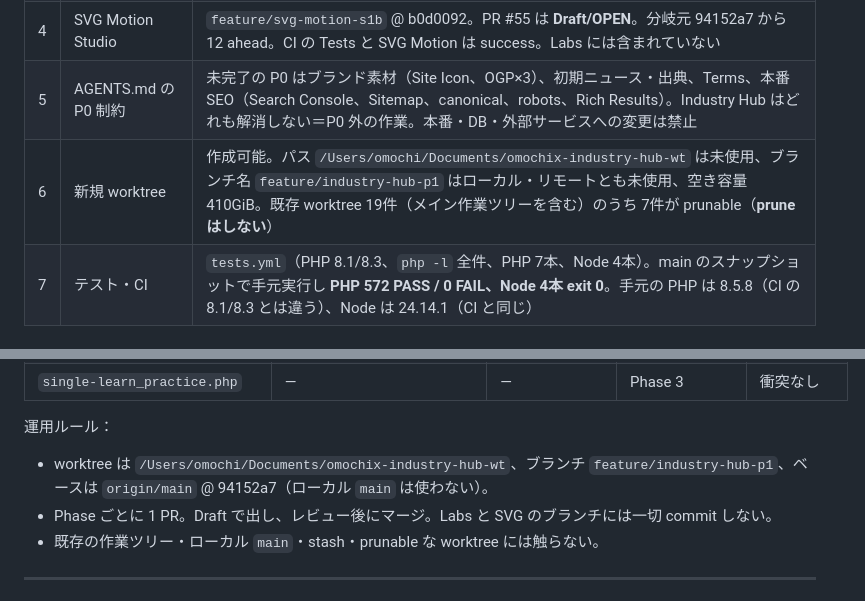
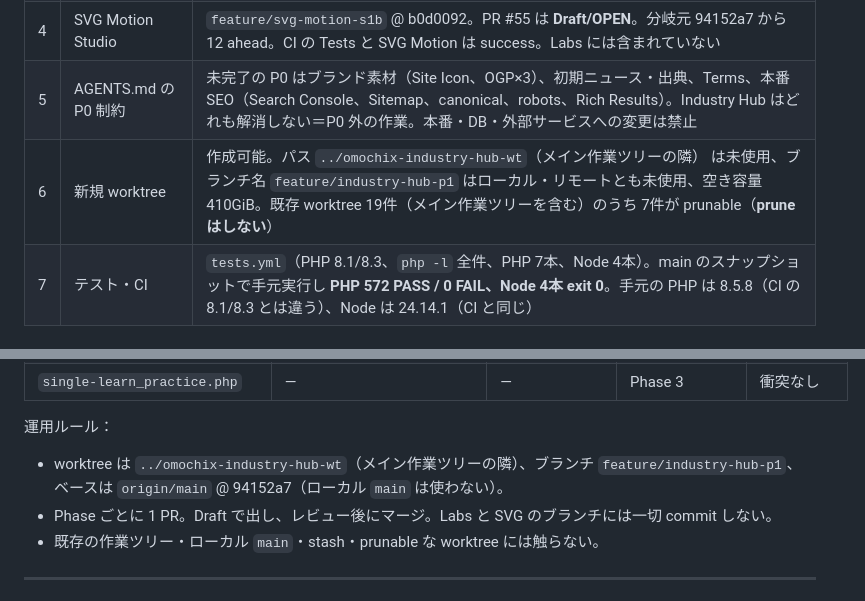
Before and after one commit to ateliestatea-bot/omochix, a Markdown page: docs/Industry-Hub-Design.md, 2 parts joined by grey strips. Drawn GitHub-style.

Commit message:
docs(industry-hub): use a relative worktree path instead of a local absolute path
Co-Authored-By: Claude Opus 5.5 <noreply@anthropic.com>

```diff
--- a/docs/Industry-Hub-Design.md
+++ b/docs/Industry-Hub-Design.md
@@ -21,7 +21,7 @@
 | 4 | Labs 1.28.0 | `release/theme-1.28.0` @ 076a85e。PR #56 は **Draft/OPEN**（「not for merge yet」）。分岐元 94152a7 から 5 ahead。CI の Tests と Labs は success |
 | 4 | SVG Motion Studio | `feature/svg-motion-s1b` @ b0d0092。PR #55 は **Draft/OPEN**。分岐元 94152a7 から 12 ahead。CI の Tests と SVG Motion は success。Labs には含まれていない |
 | 5 | AGENTS.md の P0 制約 | 未完了の P0 はブランド素材（Site Icon、OGP×3）、初期ニュース・出典、Terms、本番 SEO（Search Console、Sitemap、canonical、robots、Rich Results）。Industry Hub はどれも解消しない＝P0 外の作業。本番・DB・外部サービスへの変更は禁止 |
-| 6 | 新規 worktree | 作成可能。パス `/Users/omochi/Documents/omochix-industry-hub-wt` は未使用、ブランチ名 `feature/industry-hub-p1` はローカル・リモートとも未使用、空き容量 410GiB。既存 worktree 19件（メイン作業ツリーを含む）のうち 7件が prunable（**prune はしない**） |
+| 6 | 新規 worktree | 作成可能。パス `../omochix-industry-hub-wt`（メイン作業ツリーの隣） は未使用、ブランチ名 `feature/industry-hub-p1` はローカル・リモートとも未使用、空き容量 410GiB。既存 worktree 19件（メイン作業ツリーを含む）のうち 7件が prunable（**prune はしない**） |
 | 7 | テスト・CI | `tests.yml`（PHP 8.1/8.3、`php -l` 全件、PHP 7本、Node 4本）。main のスナップショットで手元実行し **PHP 572 PASS / 0 FAIL、Node 4本 exit 0**。手元の PHP は 8.5.8（CI の 8.1/8.3 とは違う）、Node は 24.14.1（CI と同じ） |
 
 ---
@@ -349,7 +349,7 @@ P3-01 `single-learn_practice.php` に workflow セクションを条件付きで
 | `single-learn_practice.php` | — | — | Phase 3 | 衝突なし |
 
 運用ルール：
-- worktree は `/Users/omochi/Documents/omochix-industry-hub-wt`、ブランチ `feature/industry-hub-p1`、ベースは `origin/main` @ 94152a7（ローカル `main` は使わない）。
+- worktree は `../omochix-industry-hub-wt`（メイン作業ツリーの隣）、ブランチ `feature/industry-hub-p1`、ベースは `origin/main` @ 94152a7（ローカル `main` は使わない）。
 - Phase ごとに 1 PR。Draft で出し、レビュー後にマージ。Labs と SVG のブランチには一切 commit しない。
 - 既存の作業ツリー・ローカル `main`・stash・prunable な worktree には触らない。
 
```
